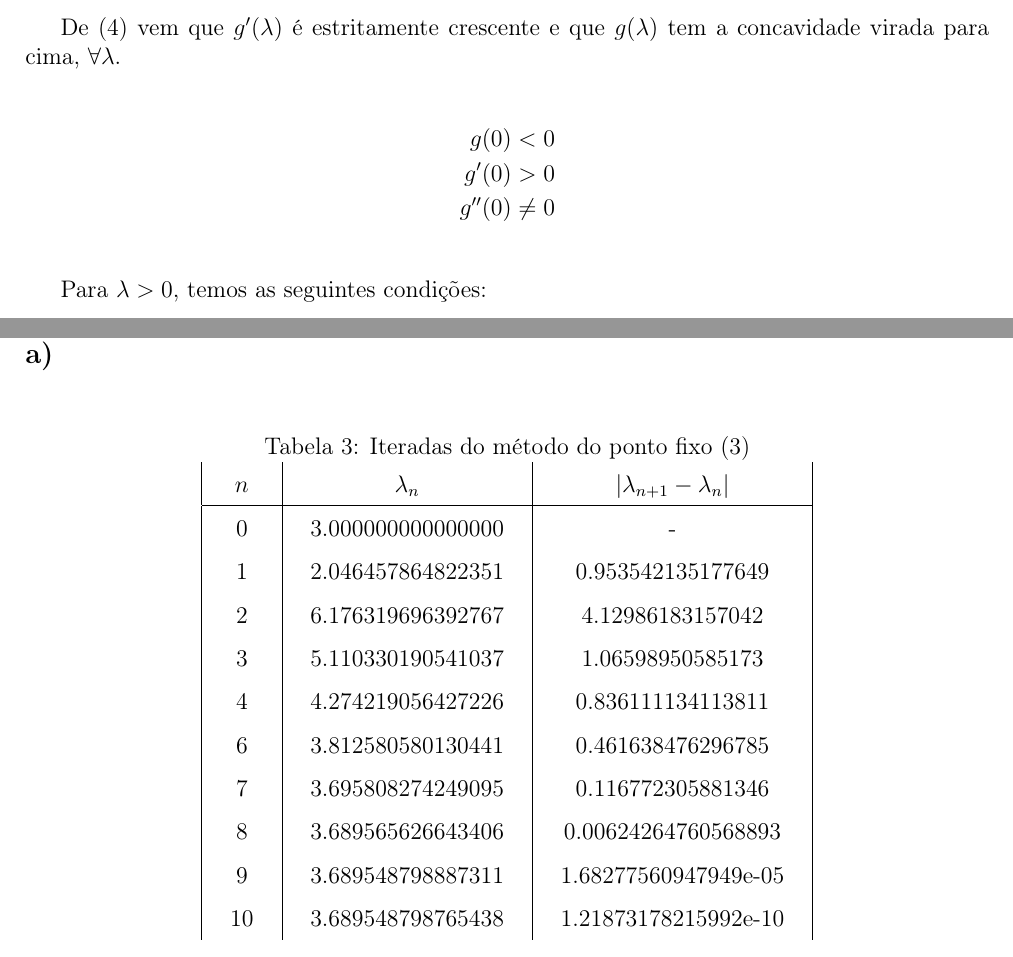
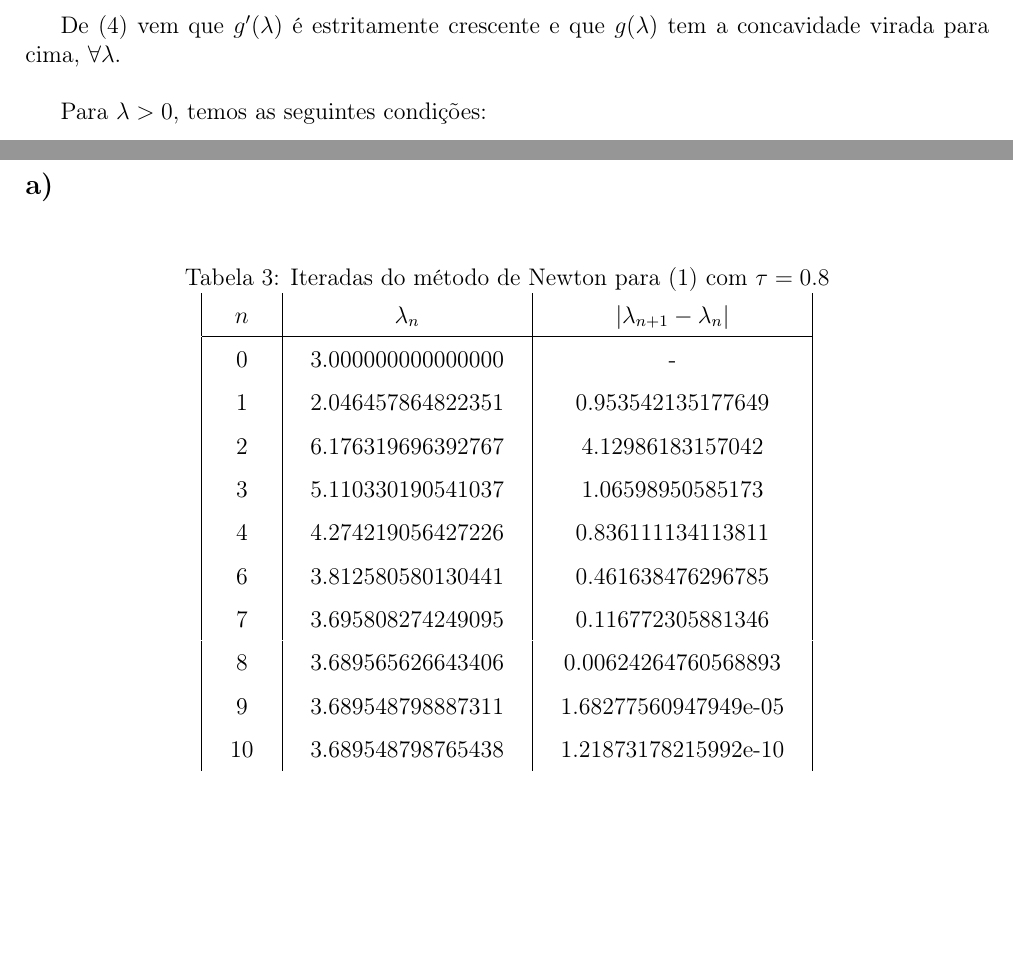
Before and after one commit to pineman/MC, a LaTeX document (Relatorio/rel.tex): two parts of pages 2 and 6 of 6 before the commit and two parts of pages 2 and 5 of 5 after it, joined at a grey line, cut so that both start at the same text, the shorter picture padded with empty space. Compiled offline with pdfLaTeX.

Commit message:
small fixes

```diff
--- a/Relatorio/rel.tex
+++ b/Relatorio/rel.tex
@@ -129,11 +129,11 @@
 	\par
 	De \eqref{2a_2nd_der} vem que $g'(\lambda)$ é estritamente crescente e que $g(\lambda)$ tem a concavidade virada para cima, $\forall \lambda$.
 
-	\begin{align*}
-		g(0) &< 0 \\
-		g'(0) &> 0 \\
-		g''(0) &\neq 0
-	\end{align*}
+	%\begin{align*}
+	%	g(0) &< 0 \\
+	%	g'(0) &> 0 \\
+	%	g''(0) &\neq 0
+	%\end{align*}
 
 	% Explicação alternativa
 	%\par
@@ -286,17 +286,17 @@
 
 \section{Pergunta 3}
 \subsection*{a)}
-	% TODO: Isto tá certo?...
 	\begin{table}[H]
 		\setlength{\tabcolsep}{0.5cm} %padding das colunas
 		\renewcommand{\arraystretch}{1.5} %padding das linhas
 		\centering
-		\caption{Iteradas do método do ponto fixo \eqref{2a}}
+		\caption{Iteradas do método de Newton para \eqref{init} com $\tau = 0.8$}
 		\label{}
 		\begin{tabular}{|c|c|c|}
 			$n$ & $\lambda _n$ &  $| \lambda _{n+1} - \lambda _n |$ \\\hline
 			0 & 3.000000000000000  & -  \\
 			1 & 2.046457864822351  & 0.953542135177649 \\
+			% TODO: Isto tá certo?... 2 e depois 6 e depois 5?
    			2 & 6.176319696392767  & 4.12986183157042 \\
    			3 & 5.110330190541037  & 1.06598950585173 \\
    			4 & 4.274219056427226  & 0.836111134113811 \\
```
Also changed, not shown: Relatorio/rel.tex (4 more changed lines).
